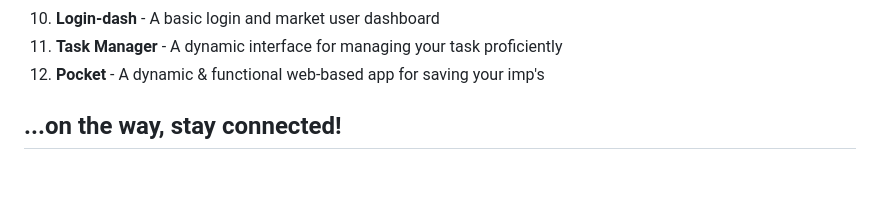
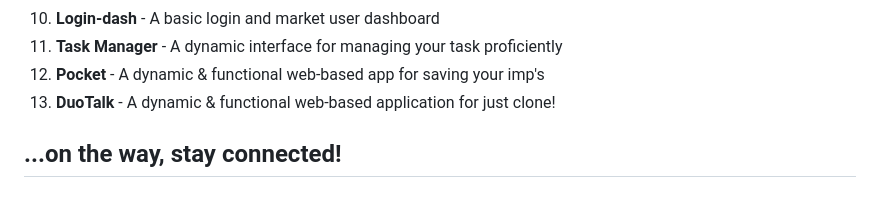
Before and after one commit to Jivan052/Web-2.0, a Markdown page: README.md, the part around the change. Rendered like a GitHub page.

```diff
--- a/README.md
+++ b/README.md
@@ -37,6 +37,7 @@ Here’s a list of the cool projects featured in this repo:
 10. **Login-dash** - A basic login and market user dashboard
 11. **Task Manager** - A dynamic interface for managing your task proficiently
 12. **Pocket** - A dynamic & functional web-based app for saving your imp's
+13. **DuoTalk** - A dynamic & functional web-based application for just clone!
 
    ...on the way, stay connected!
 ---
```
